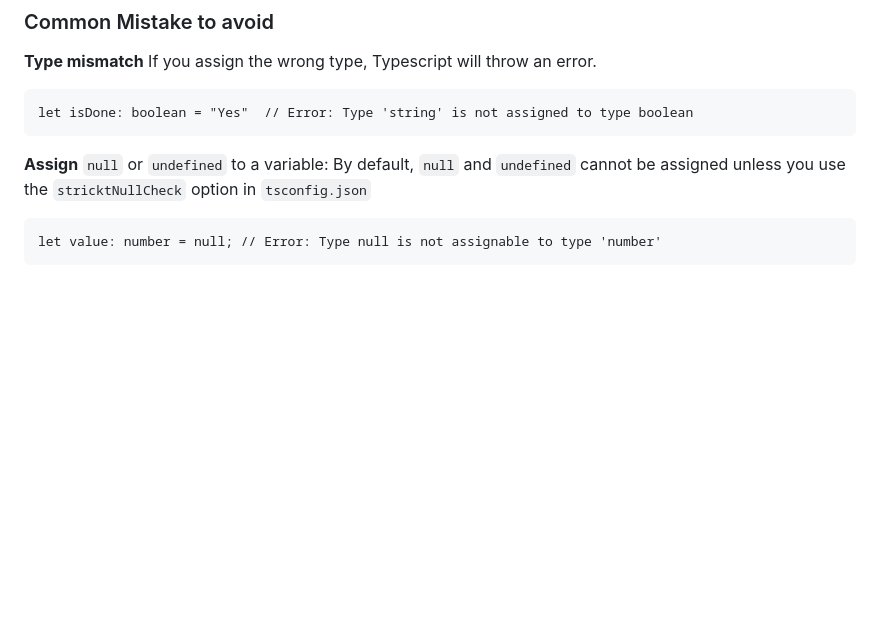
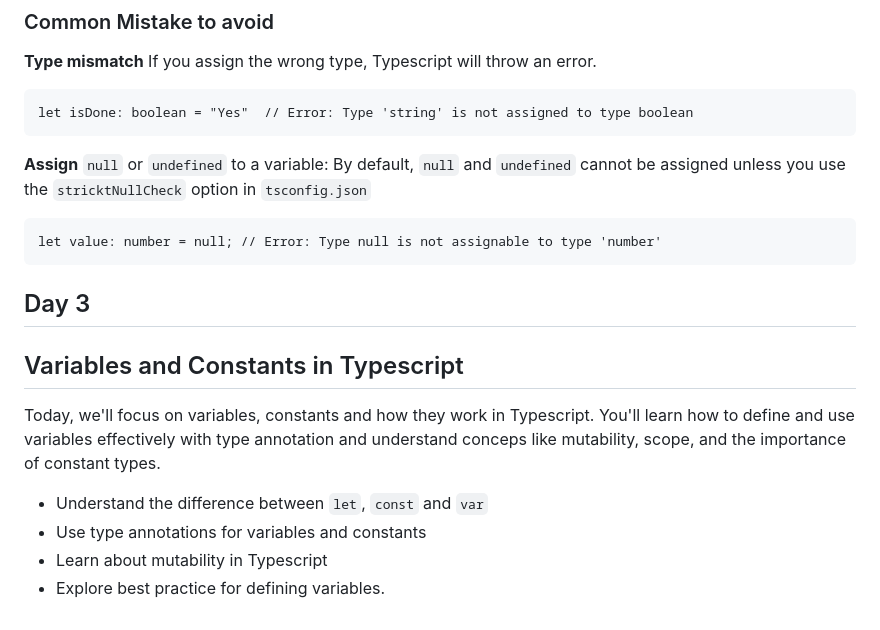
Before and after one commit to maheshkotha/AI-Tutorials, a Markdown page: Typescript - AI/Readme.md, the part around the change. Rendered like a GitHub page; blank space fills up the shorter version.

Commit message:
Day 3 changes

````diff
--- a/Typescript - AI/Readme.md
+++ b/Typescript - AI/Readme.md
@@ -208,3 +208,12 @@ let isDone: boolean = "Yes"  // Error: Type 'string' is not assigned to type boo
 ```
 let value: number = null; // Error: Type null is not assignable to type 'number'
 ```
+
+## Day 3
+## Variables and Constants in Typescript
+Today, we'll focus on variables, constants and how they work in Typescript. You'll learn how to define and use variables effectively with type annotation and understand conceps like mutability, scope, and the importance of constant types.
+
+* Understand the difference between `let`, `const` and `var`
+* Use type annotations for variables and constants
+* Learn about mutability in Typescript
+* Explore best practice for defining variables.
````
